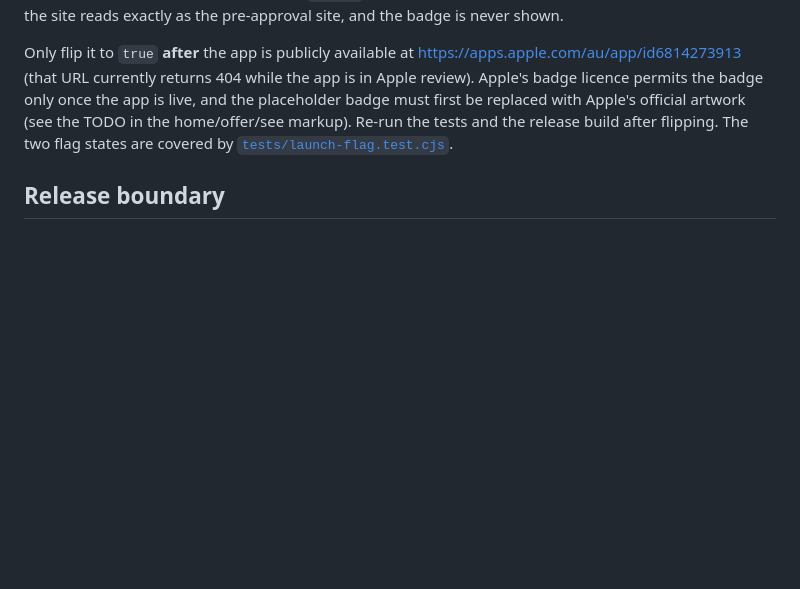
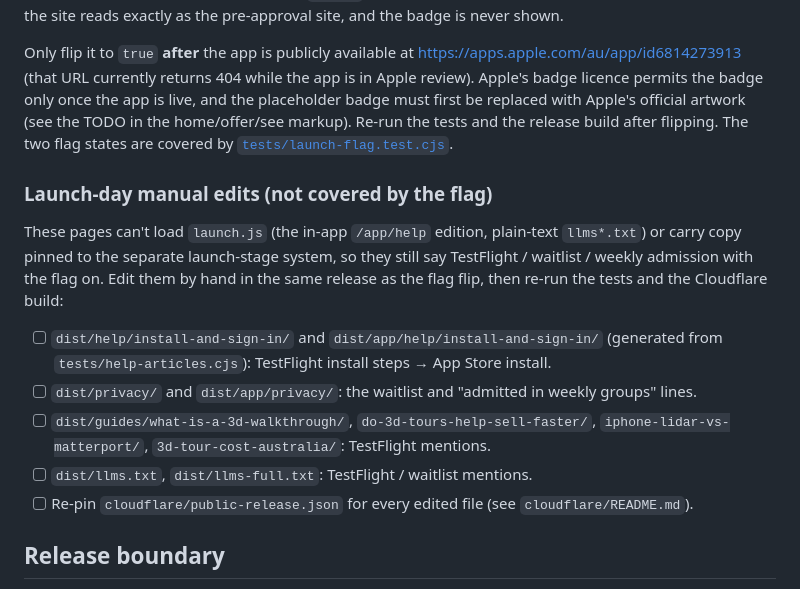
Before and after one commit to EzAuto399/veylet-site, a Markdown page: README.md, the part around the change. Drawn GitHub-style; blank space fills up the shorter version.

Commit message:
README: launch-day checklist for pages the App Store flag can't switch
Signed-off-by: Ez <75935138+EzAuto399@users.noreply.github.com>

```diff
--- a/README.md
+++ b/README.md
@@ -29,6 +29,16 @@ to `appStoreLive: true`. Nothing else is edited. [`dist/launch.js`](dist/launch.
 
 Only flip it to `true` **after** the app is publicly available at <https://apps.apple.com/au/app/id6814273913> (that URL currently returns 404 while the app is in Apple review). Apple's badge licence permits the badge only once the app is live, and the placeholder badge must first be replaced with Apple's official artwork (see the TODO in the home/offer/see markup). Re-run the tests and the release build after flipping. The two flag states are covered by [`tests/launch-flag.test.cjs`](tests/launch-flag.test.cjs).
 
+### Launch-day manual edits (not covered by the flag)
+
+These pages can't load `launch.js` (the in-app `/app/help` edition, plain-text `llms*.txt`) or carry copy pinned to the separate launch-stage system, so they still say TestFlight / waitlist / weekly admission with the flag on. Edit them by hand in the same release as the flag flip, then re-run the tests and the Cloudflare build:
+
+- [ ] `dist/help/install-and-sign-in/` and `dist/app/help/install-and-sign-in/` (generated from `tests/help-articles.cjs`): TestFlight install steps → App Store install.
+- [ ] `dist/privacy/` and `dist/app/privacy/`: the waitlist and "admitted in weekly groups" lines.
+- [ ] `dist/guides/what-is-a-3d-walkthrough/`, `do-3d-tours-help-sell-faster/`, `iphone-lidar-vs-matterport/`, `3d-tour-cost-australia/`: TestFlight mentions.
+- [ ] `dist/llms.txt`, `dist/llms-full.txt`: TestFlight / waitlist mentions.
+- [ ] Re-pin `cloudflare/public-release.json` for every edited file (see `cloudflare/README.md`).
+
 ## Release boundary
 
 The site is deployed from a reviewed, frozen selection of public `dist/` files and `vercel.json`. A Git commit or push does not establish that those bytes are live. Before a release, reconcile the public offer and terms with the backend and app, review the exact upload list, and verify the deployed bytes and routes afterward.
```
